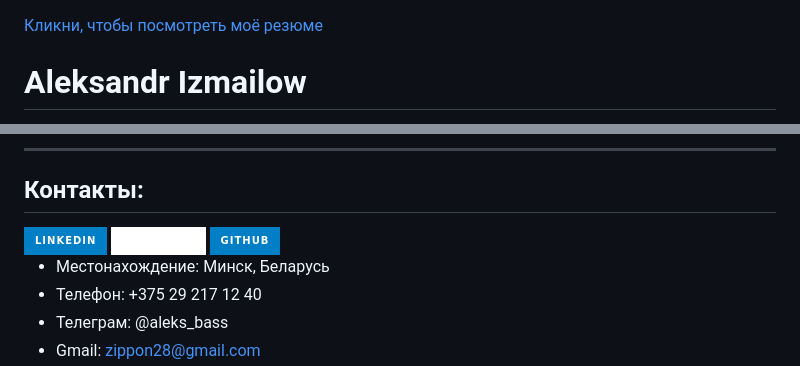
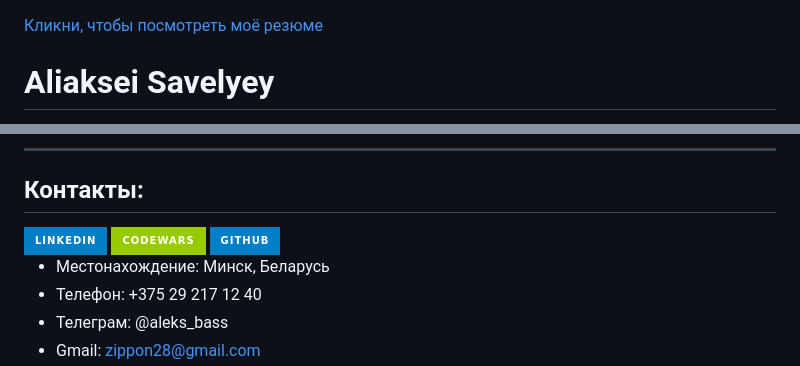
Before and after one commit to AliakseiSavelyey/AliakseiSavelyey, a Markdown page: README.md, 2 parts joined by grey strips. GitHub-like rendering; badges without logos.

```diff
--- a/README.md
+++ b/README.md
@@ -1,4 +1,4 @@
 [Кликни, чтобы посмотреть моё резюме](https://izmailowalex.github.io/CV/)
 
-# Aleksandr Izmailow
+# Aliaksei Savelyey
 
@@ -14,8 +11,9 @@
   <a href="https://www.linkedin.com/in/aleksandr-izmailow/">
     <img src="https://img.shields.io/badge/LinkedIn-blue?style=for-the-badge&logo=linkedin&logoColor=white" alt="LinkedIn Badge"/>
   </a>
+
   <a href="https://www.codewars.com/users/rsschool_fedffb7cb5e5775b">
-    <img src="https://img.shields.io/badge/Codewars-white?style=for-the-badge&logo=codewars&logoColor=red" alt="Codewars Badge"/>
+    <img src="https://img.shields.io/badge/Codewars-green?style=for-the-badge&logo=codewars&logoColor=red" alt="Codewars Badge"/>
   </a>
   <a href="https://github.com/izmailowAlex">
     <img src="https://img.shields.io/badge/GitHub-blue?style=for-the-badge&logo=github&logoColor=white" alt="GitHub Badge"/>
```
Also changed, not shown: other parts of README.md (+0 -3 lines).
